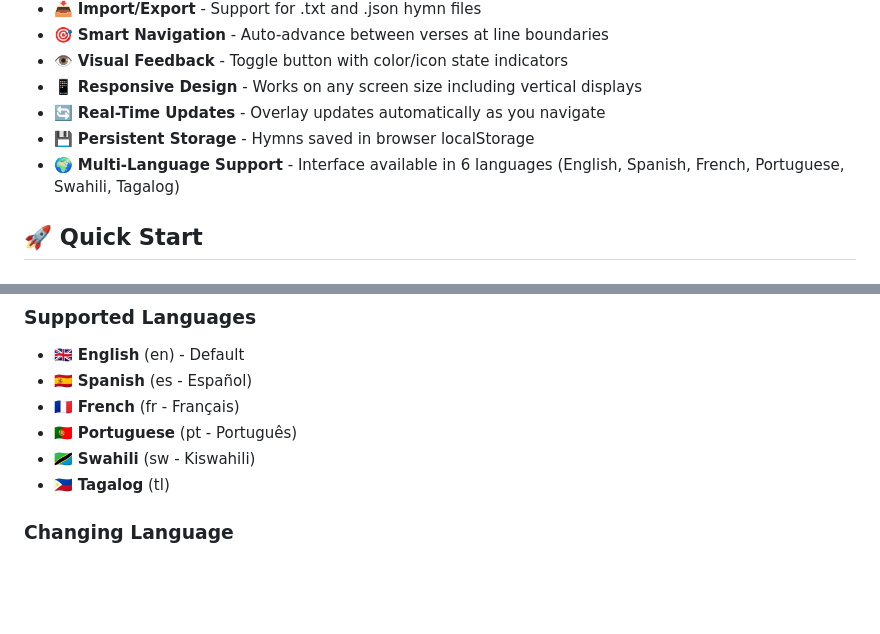
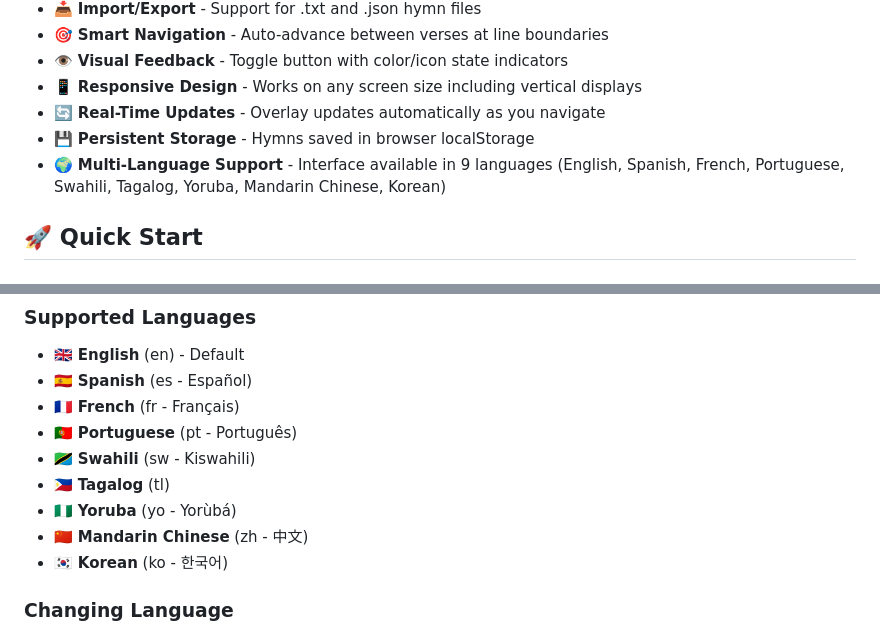
Before and after one commit to ebena107/HymnFlow, a Markdown page: README.md, 2 parts joined by grey strips. Drawn GitHub-style; blank space fills up the shorter version.

Commit message:
Update README with new language support (Yoruba, Mandarin, Korean)
Co-authored-by: ebena107 <11066410+ebena107@users.noreply.github.com>

```diff
--- a/README.md
+++ b/README.md
@@ -13,7 +13,7 @@
 - 📱 **Responsive Design** - Works on any screen size including vertical displays
 - 🔄 **Real-Time Updates** - Overlay updates automatically as you navigate
 - 💾 **Persistent Storage** - Hymns saved in browser localStorage
-- 🌍 **Multi-Language Support** - Interface available in 6 languages (English, Spanish, French, Portuguese, Swahili, Tagalog)
+- 🌍 **Multi-Language Support** - Interface available in 9 languages (English, Spanish, French, Portuguese, Swahili, Tagalog, Yoruba, Mandarin Chinese, Korean)
 
 ## 🚀 Quick Start
 
@@ -134,6 +134,9 @@ HymnFlow supports multiple languages for the user interface:
 - 🇵🇹 **Portuguese** (pt - Português)
 - 🇹🇿 **Swahili** (sw - Kiswahili)
 - 🇵🇭 **Tagalog** (tl)
+- 🇳🇬 **Yoruba** (yo - Yorùbá)
+- 🇨🇳 **Mandarin Chinese** (zh - 中文)
+- 🇰🇷 **Korean** (ko - 한국어)
 
 ### Changing Language
 
```
